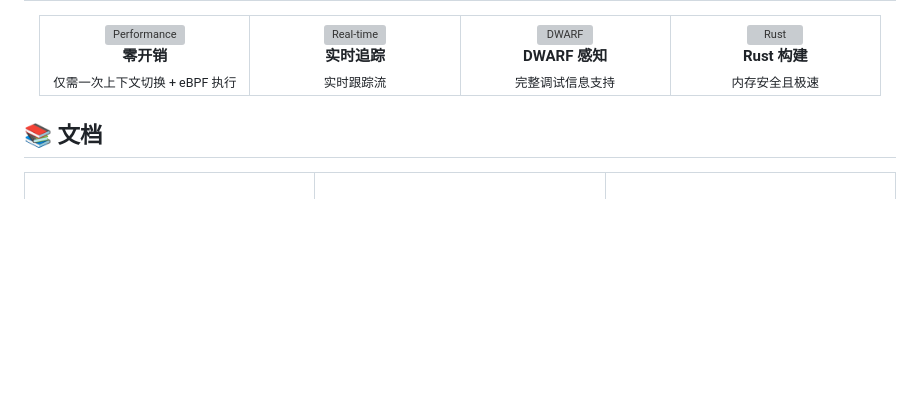
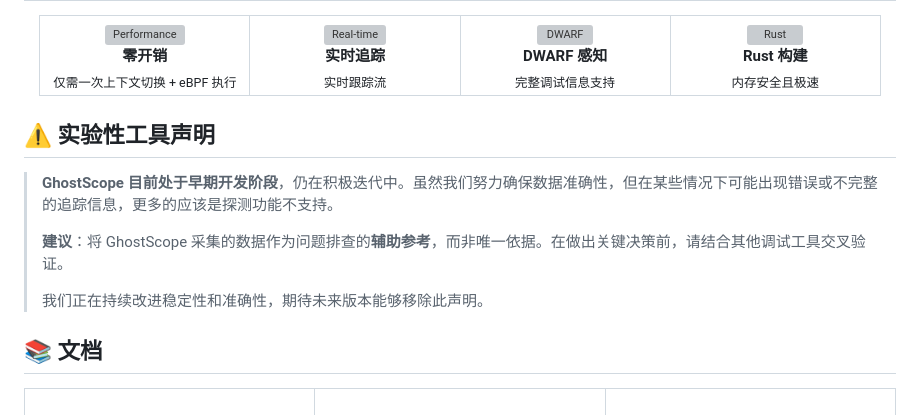
Before and after one commit to swananan/ghostscope, a Markdown page: README-zh.md, the part around the change. Drawn GitHub-style; blank space fills up the shorter version; grey boxes are pictures that could not be loaded.

```diff
--- a/README-zh.md
+++ b/README-zh.md
@@ -85,6 +85,14 @@ GhostScope 将编译后的二进制文件转变为可观测系统。在函数入
     </tr>
   </table>
 </div>
+
+## ⚠️ 实验性工具声明
+
+> **GhostScope 目前处于早期开发阶段**，仍在积极迭代中。虽然我们努力确保数据准确性，但在某些情况下可能出现错误或不完整的追踪信息，更多的应该是探测功能不支持。
+>
+> **建议**：将 GhostScope 采集的数据作为问题排查的**辅助参考**，而非唯一依据。在做出关键决策前，请结合其他调试工具交叉验证。
+>
+> 我们正在持续改进稳定性和准确性，期待未来版本能够移除此声明。
 
 ## 📚 文档
 
```
Also changed, not shown: README.md (+8 -0 lines).
